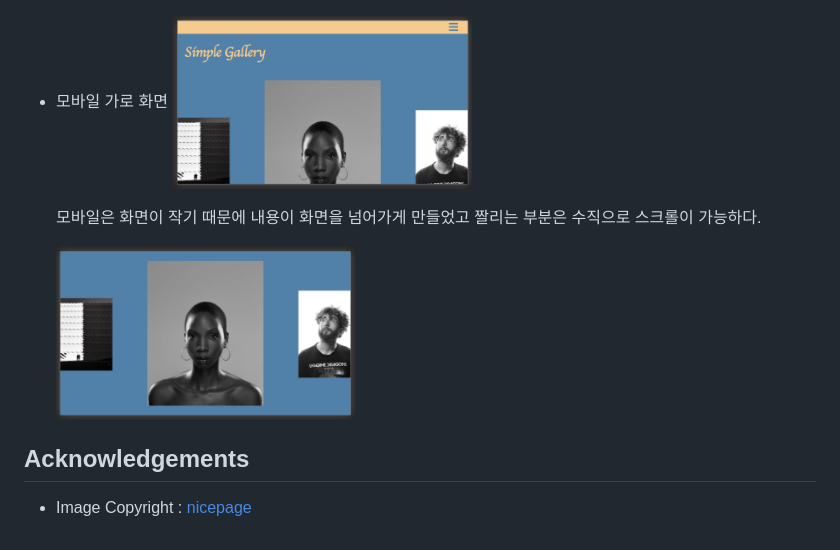
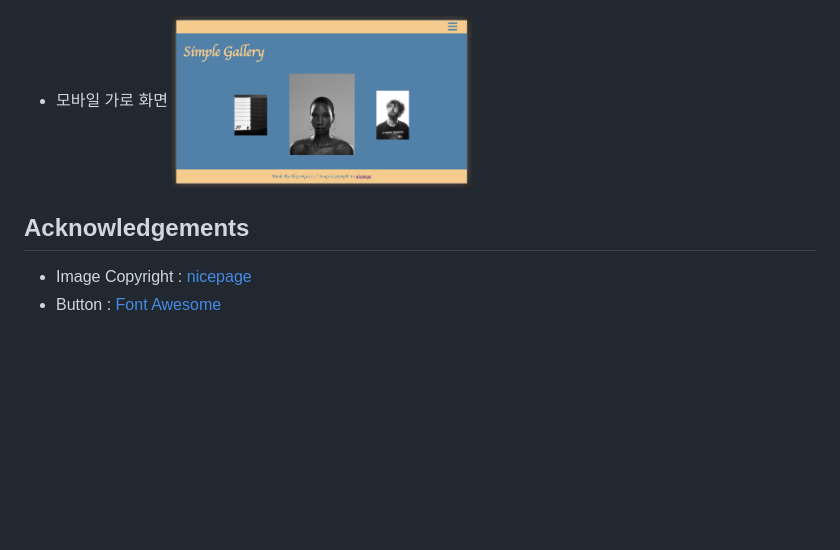
Before and after one commit to AhyeongLee/simple-gallery, a Markdown page: README.md, the part around the change. Drawn GitHub-style; pictures changed too: screen_shot/mobile-horizontal.png, screen_shot/mobile-scroll.png (deleted); blank space fills up the shorter version.

```diff
--- a/README.md
+++ b/README.md
@@ -46,11 +46,7 @@ Simple Responsive Website
 - 모바일 가로 화면</br></br>
   <img src="./screen_shot/mobile-horizontal.png" width="300">
 
-  모바일은 화면이 작기 때문에 내용이 화면을 넘어가게 만들었고</br>
-  짤리는 부분은 수직으로 스크롤이 가능하다.</br>
-
-  <img src="./screen_shot/mobile-scroll.png" width="300"></br>
-
 ## Acknowledgements
 
 - Image Copyright : [nicepage](https://nicepage.com/)
+- Button : [Font Awesome](https://fontawesome.com/)
```
Also changed, not shown: 1 other file.
